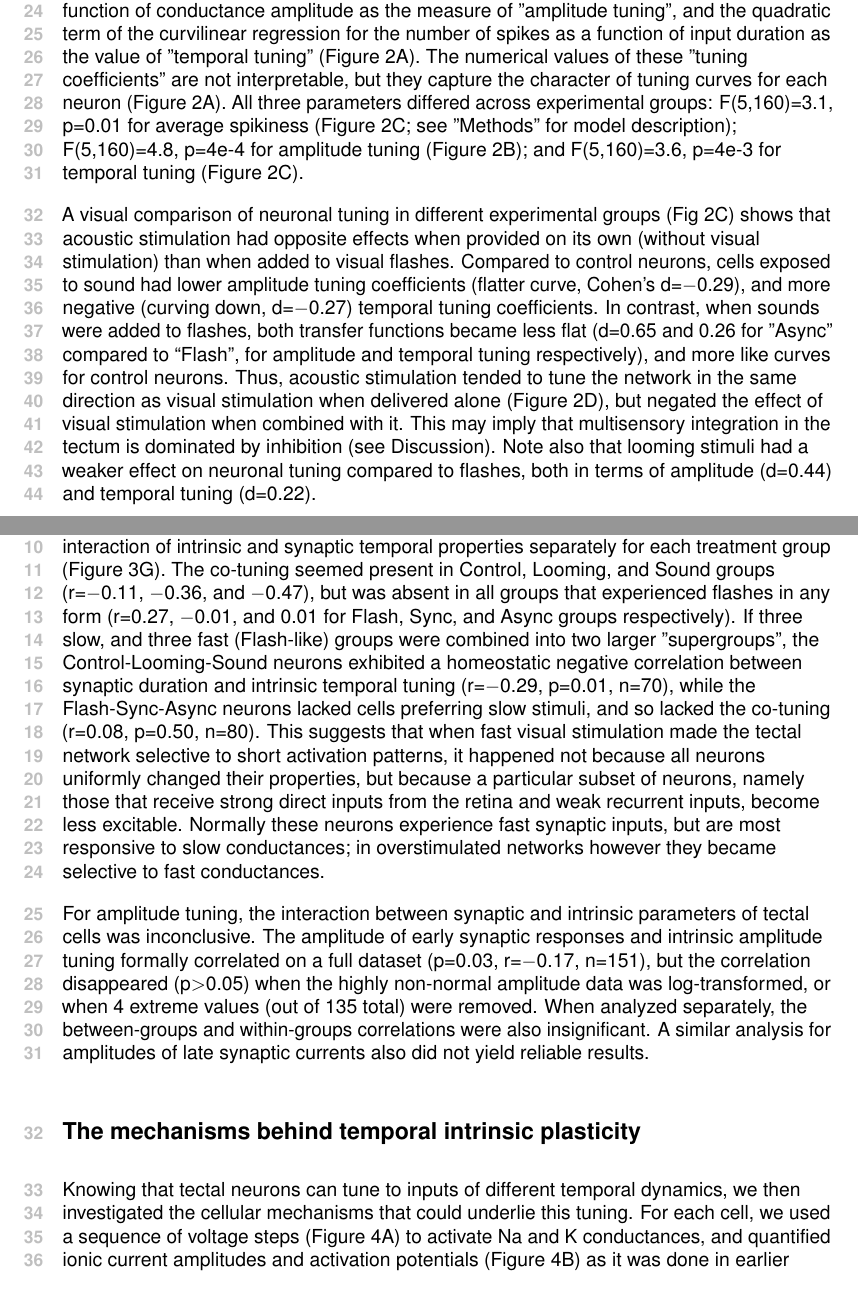
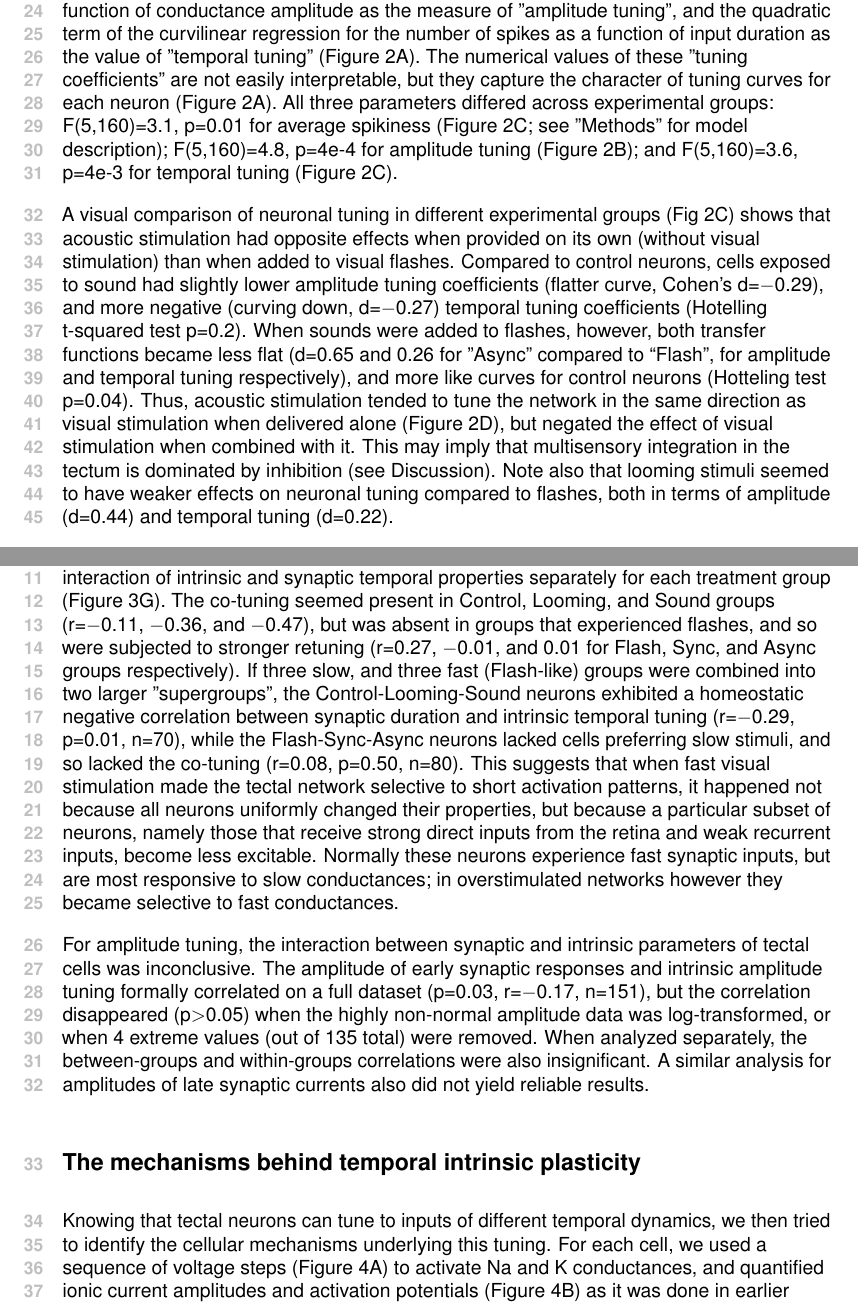
Before and after one commit to khakhalin/Dynamic-clamp-2018, a LaTeX document (main.tex): two parts of pages 6 and 10 of 23, joined at a grey line, cut so that both start at the same text. Compiled offline with pdfLaTeX.

Commit message:
responses: minor notes on stats

```diff
--- a/main.tex
+++ b/main.tex
@@ -155,9 +155,9 @@ Quantification of changes in temporal tuning in response to sensory experience.
 
 \subsection*{Changes in average neuronal tuning, and tuning variability}
 
-To visualize and interpret differences in neuronal tuning, we quantified each of the three aspects of intrinsic tuning (average spikiness, amplitude tuning, and temporal tuning) with one value per neuron (see Methods). We used the mean number of spikes across all conditions as the measure of "spikiness"; the linear slope of the number of spikes as a function of conductance amplitude as the measure of "amplitude tuning", and the quadratic term of the curvilinear regression for the number of spikes as a function of input duration as the value of "temporal tuning" (Figure 2A). The numerical values of these "tuning coefficients" are not interpretable, but they capture the character of tuning curves for each neuron (Figure 2A). All three parameters differed across experimental groups: F(5,160)=3.1, p=0.01 for average spikiness (Figure 2C; see "Methods" for model description); F(5,160)=4.8, p=4e-4 for amplitude tuning (Figure 2B); and F(5,160)=3.6, p=4e-3 for temporal tuning (Figure 2C).
+To visualize and interpret differences in neuronal tuning, we quantified each of the three aspects of intrinsic tuning (average spikiness, amplitude tuning, and temporal tuning) with one value per neuron (see Methods). We used the mean number of spikes across all conditions as the measure of "spikiness"; the linear slope of the number of spikes as a function of conductance amplitude as the measure of "amplitude tuning", and the quadratic term of the curvilinear regression for the number of spikes as a function of input duration as the value of "temporal tuning" (Figure 2A). The numerical values of these "tuning coefficients" are not easily interpretable, but they capture the character of tuning curves for each neuron (Figure 2A). All three parameters differed across experimental groups: F(5,160)=3.1, p=0.01 for average spikiness (Figure 2C; see "Methods" for model description); F(5,160)=4.8, p=4e-4 for amplitude tuning (Figure 2B); and F(5,160)=3.6, p=4e-3 for temporal tuning (Figure 2C).
 
-A visual comparison of neuronal tuning in different experimental groups (Fig 2C) shows that acoustic stimulation had opposite effects when provided on its own (without visual stimulation) than when added to visual flashes. Compared to control neurons, cells exposed to sound had lower amplitude tuning coefficients (flatter curve, Cohen’s d=$-$0.29), and more negative (curving down, d=$-$0.27) temporal tuning coefficients. In contrast, when sounds were added to flashes, both transfer functions became less flat (d=0.65 and 0.26 for "Async" compared to “Flash”, for amplitude and temporal tuning respectively), and more like curves for control neurons. Thus, acoustic stimulation tended to tune the network in the same direction as visual stimulation when delivered alone (Figure 2D), but negated the effect of visual stimulation when combined with it. This may imply that multisensory integration in the tectum is dominated by inhibition (see Discussion). Note also that looming stimuli had a weaker effect on neuronal tuning compared to flashes, both in terms of amplitude (d=0.44) and temporal tuning (d=0.22).
+A visual comparison of neuronal tuning in different experimental groups (Fig 2C) shows that acoustic stimulation had opposite effects when provided on its own (without visual stimulation) than when added to visual flashes. Compared to control neurons, cells exposed to sound had slightly lower amplitude tuning coefficients (flatter curve, Cohen’s d=$-$0.29), and more negative (curving down, d=$-$0.27) temporal tuning coefficients (Hotelling t-squared test p=0.2). When sounds were added to flashes, however, both transfer functions became less flat (d=0.65 and 0.26 for "Async" compared to “Flash”, for amplitude and temporal tuning respectively), and more like curves for control neurons (Hotteling test p=0.04). Thus, acoustic stimulation tended to tune the network in the same direction as visual stimulation when delivered alone (Figure 2D), but negated the effect of visual stimulation when combined with it. This may imply that multisensory integration in the tectum is dominated by inhibition (see Discussion). Note also that looming stimuli seemed to have weaker effects on neuronal tuning compared to flashes, both in terms of amplitude (d=0.44) and temporal tuning (d=0.22).
 
 Describing neuronal tuning with only few variables allowed us to compare cell-to-cell variability of tuning in different experimental groups. We found that this variability decreased as neurons were modulated away from the baseline (Bartlett test p=2e-9 for amplitude tuning, p=1e-9 for temporal tuning; Figure 2D). Groups that were significantly different in average values also had different variances (F-test with p$<$0.05), such as Control vs. Flash and Control vs. Looming for both amplitude and temporal tuning. This expands on a finding in our previous study \citep{ciarleglio2015} that prolonged patterned stimulation reduces diversity of tuning profiles in the network, reshaping them according to the spatiotemporal characteristics of the stimulus, with stronger stimuli having stronger effects on tuning diversity.
 
@@ -178,17 +178,17 @@ To see whether intrinsic and synaptic temporal properties of tectal cells coordi
 
 In contrast, \textit{within} each experimental group, cells that preferred shorter synaptic inputs tended to receive longer synaptic currents, and vice versa (F(1,145)=4.9, p=0.03). We calculated differences between the properties of each individual cell and the average for the experimental group it belonged to, and showed these "deviations from respective averages" on one plot (Figure 3F). Cells that had shorter synaptic currents, compared to other cells in their group, tended to be selective for longer synaptic currents (r=$-$0.18, p=0.03, n=151). This means that individual neurons tended to tune their intrinsic properties away from the typical statistics of their inputs, increasing their ability to respond to unusual patterns of synaptic activation.
 
-%%% --- This section was commented out in all official submissions
+%%% --- This section below was commented out in prior submissions
 
 Note that the correlation of intrinsic and synaptic properties had opposite signs between-groups (positive) and within-groups (negative), so if we lumped all cells from all groups together, we would have found no correlation between these two variables (r=$-$0.04, p=0.7, n=151). This is a textbook example of a so called "Simpsons paradox", wherein a pattern holds within subgroups, but disappears or is reversed on a full set because of pronounced differences between groups.
 
-To better understand the interplay between the stimulation-induced retuning of the entire tectal network, and tuning of individual cells within each network, we looked at the interaction of intrinsic and synaptic temporal properties separately for each treatment group (Figure 3G). The co-tuning seemed present in Control, Looming, and Sound groups (r=$-$0.11, $-$0.36, and $-$0.47), but was absent in all groups that experienced flashes in any form (r=0.27, $-$0.01, and 0.01 for Flash, Sync, and Async groups respectively). If three slow, and three fast (Flash-like) groups were combined into two larger "supergroups", the Control-Looming-Sound neurons exhibited a homeostatic negative correlation between synaptic duration and intrinsic temporal tuning (r=$-$0.29, p=0.01, n=70), while the Flash-Sync-Async neurons lacked cells preferring slow stimuli, and so lacked the co-tuning (r=0.08, p=0.50, n=80). This suggests that when fast visual stimulation made the tectal network selective to short activation patterns, it happened not because all neurons uniformly changed their properties, but because a particular subset of neurons, namely those that receive strong direct inputs from the retina and weak recurrent inputs, become less excitable. Normally these neurons experience fast synaptic inputs, but are most responsive to slow conductances; in overstimulated networks however they became selective to fast conductances.
+To better understand the interplay between the stimulation-induced retuning of the entire tectal network, and tuning of individual cells within each network, we looked at the interaction of intrinsic and synaptic temporal properties separately for each treatment group (Figure 3G). The co-tuning seemed present in Control, Looming, and Sound groups (r=$-$0.11, $-$0.36, and $-$0.47), but was absent in groups that experienced flashes, and so were subjected to stronger retuning (r=0.27, $-$0.01, and 0.01 for Flash, Sync, and Async groups respectively). If three slow, and three fast (Flash-like) groups were combined into two larger "supergroups", the Control-Looming-Sound neurons exhibited a homeostatic negative correlation between synaptic duration and intrinsic temporal tuning (r=$-$0.29, p=0.01, n=70), while the Flash-Sync-Async neurons lacked cells preferring slow stimuli, and so lacked the co-tuning (r=0.08, p=0.50, n=80). This suggests that when fast visual stimulation made the tectal network selective to short activation patterns, it happened not because all neurons uniformly changed their properties, but because a particular subset of neurons, namely those that receive strong direct inputs from the retina and weak recurrent inputs, become less excitable. Normally these neurons experience fast synaptic inputs, but are most responsive to slow conductances; in overstimulated networks however they became selective to fast conductances.
 
 For amplitude tuning, the interaction between synaptic and intrinsic parameters of tectal cells was inconclusive. The amplitude of early synaptic responses and intrinsic amplitude tuning formally correlated on a full dataset (p=0.03, r=$-$0.17, n=151), but the correlation disappeared (p$>$0.05) when the highly non-normal amplitude data was log-transformed, or when 4 extreme values (out of 135 total) were removed. When analyzed separately, the between-groups and within-groups correlations were also insignificant. A similar analysis for amplitudes of late synaptic currents also did not yield reliable results.
 
 \subsection*{The mechanisms behind temporal intrinsic plasticity}
 
-Knowing that tectal neurons can tune to inputs of different temporal dynamics, we then investigated the cellular mechanisms that could underlie this tuning. For each cell, we used a sequence of voltage steps (Figure 4A) to activate Na and K conductances, and quantified ionic current amplitudes and activation potentials (Figure 4B) as it was done in earlier studies \citep{ciarleglio2015}. Together with cell membrane resistance (Rm) and capacitance (Cm) it gave us eight intrinsic parameters for every cell: peak amplitudes for sodium current, early (transient) potassium current, and late (stable) potassium current (INa, IKt, IKs respectively), and activation potentials for these three currents (VNa, VKt, and VKs).
+Knowing that tectal neurons can tune to inputs of different temporal dynamics, we then tried to identify the cellular mechanisms underlying this tuning. For each cell, we used a sequence of voltage steps (Figure 4A) to activate Na and K conductances, and quantified ionic current amplitudes and activation potentials (Figure 4B) as it was done in earlier studies \citep{ciarleglio2015}. Together with cell membrane resistance (Rm) and capacitance (Cm) it gave us eight intrinsic parameters for every cell: peak amplitudes for sodium current, early (transient) potassium current, and late (stable) potassium current (INa, IKt, IKs respectively), and activation potentials for these three currents (VNa, VKt, and VKs).
 
 \begin{figure}[!t]
 \centering
```
Also changed, not shown: reviews and responses.md (+3 -1 lines).
